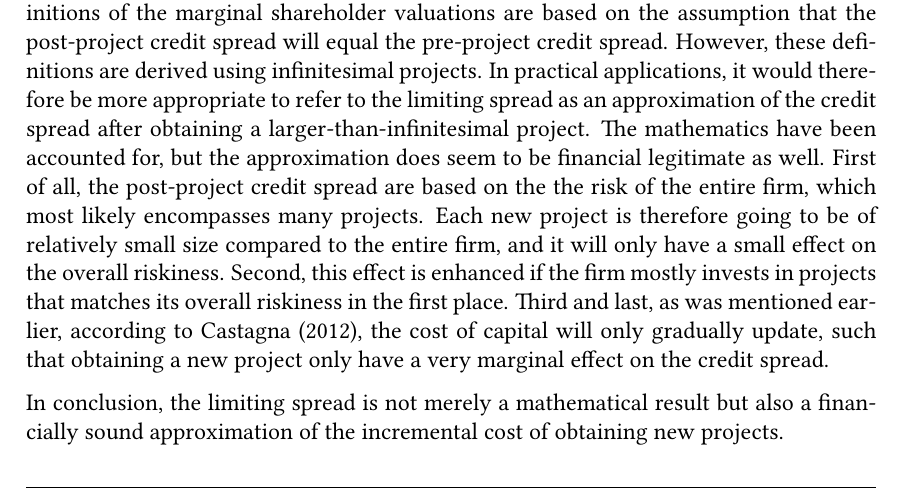
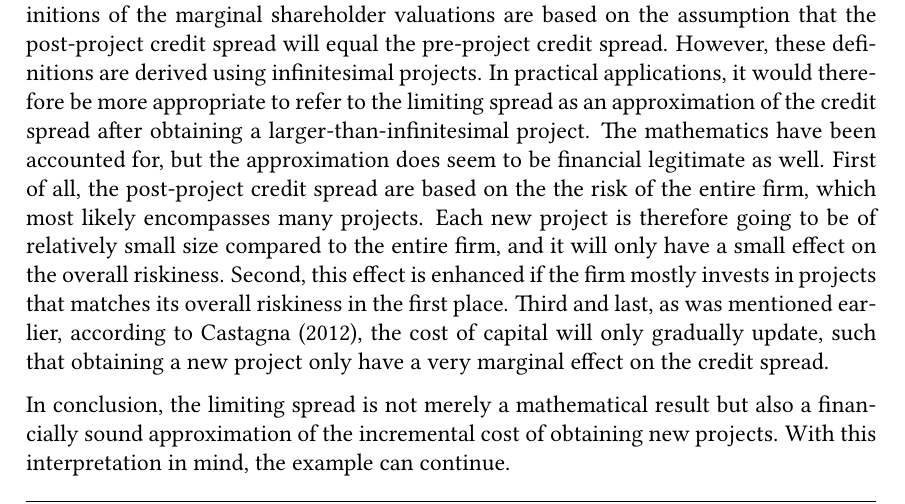
Before and after one commit to sebastianbaltser/master-thesis, a LaTeX thesis (thesis/main.tex, which reads thesis/content/body-matter/single-period-model/examples/risk-free-project/introduction.tex): part of page 45 of 72, cut so that both start at the same text. Compiled offline with pdfLaTeX.

Commit message:
Add bridge

```diff
--- a/thesis/content/body-matter/single-period-model/examples/risk-free-project/introduction.tex
+++ b/thesis/content/body-matter/single-period-model/examples/risk-free-project/introduction.tex
@@ -188,5 +188,6 @@
 
         In conclusion, the limiting spread is not merely a mathematical result
         but also a financially sound approximation of the incremental cost of obtaining new projects.
+        With this interpretation in mind, the example can continue.
 
 \end{document}
```
